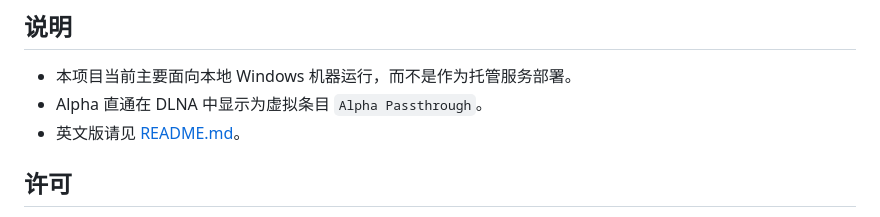
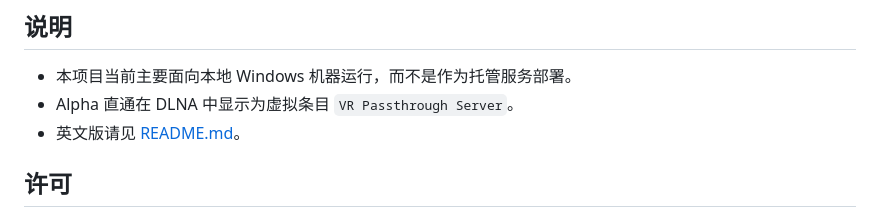
Before and after one commit to zerochocobo/VR-Video-Passthrough-Server, a Markdown page: README.zh-CN.md, the part around the change. Rendered like a GitHub page.

```diff
--- a/README.zh-CN.md
+++ b/README.zh-CN.md
@@ -84,7 +84,7 @@ VR视频透视服务器 本身不训练抠像模型，只使用下列上游项
 ## 说明
 
 - 本项目当前主要面向本地 Windows 机器运行，而不是作为托管服务部署。
-- Alpha 直通在 DLNA 中显示为虚拟条目 `Alpha Passthrough`。
+- Alpha 直通在 DLNA 中显示为虚拟条目 `VR Passthrough Server`。
 - 英文版请见 [README.md](README.md)。
 
 ## 许可
```
Also changed, not shown: README.md (+1 -1 lines).
